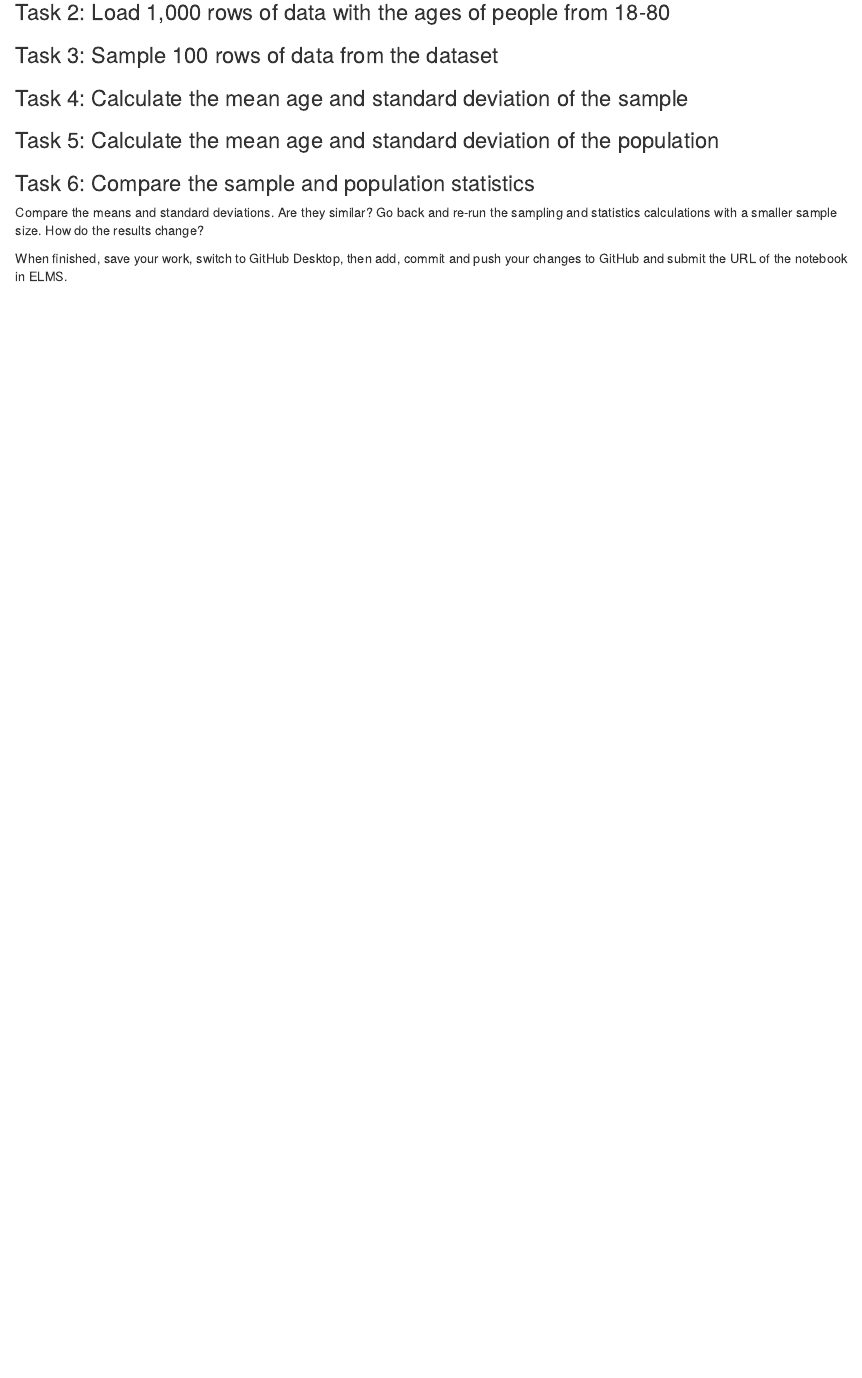
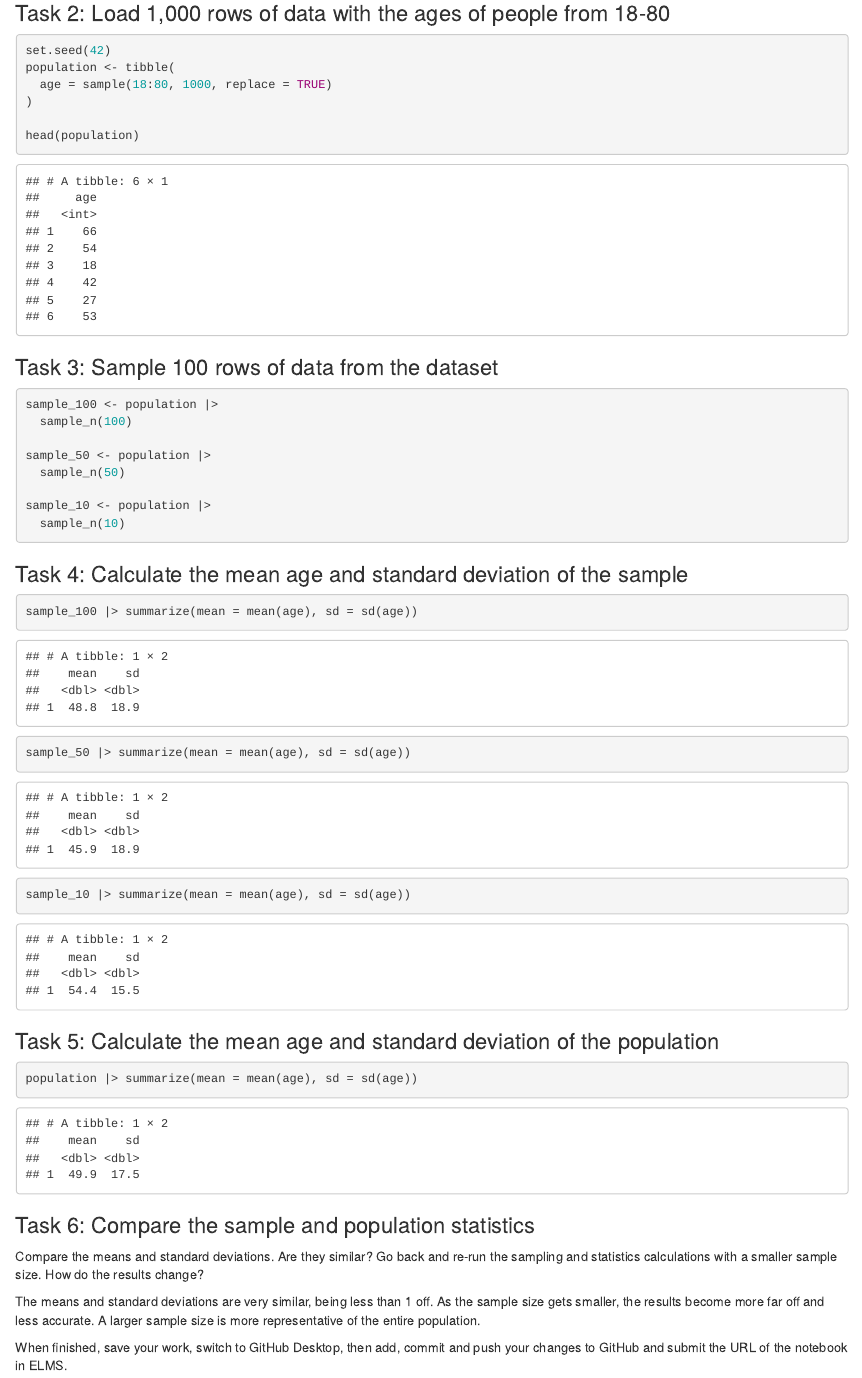
Before and after one commit to khardest/jour405_spring25, an R Markdown document (activities/Sampling.Rmd): the page in a window 1100 px wide, from 180 px down before the commit and from 440 px down after it, so that both start at the same text. Rendered offline with R 4.5, knitr and Pandoc, with nearby package versions.

Commit message:
Sampling

````diff
--- a/activities/Sampling.Rmd
+++ b/activities/Sampling.Rmd
@@ -8,21 +12,57 @@ Follow along with the demo to learn how to sample data from a population using R
 
 
 ### Task 2: Load 1,000 rows of data with the ages of people from 18-80
+```{r}
+
+set.seed(42)
+population <- tibble(
+  age = sample(18:80, 1000, replace = TRUE)
+)
+
+head(population)
+
+```
+
 
 
 ### Task 3: Sample 100 rows of data from the dataset
+```{r}
+
+sample_100 <- population |>
+  sample_n(100)
+
+sample_50 <- population |>
+  sample_n(50)
+
+sample_10 <- population |>
+  sample_n(10)
+```
 
 
 ### Task 4: Calculate the mean age and standard deviation of the sample
+```{r}
+sample_100 |> summarize(mean = mean(age), sd = sd(age))
+
+sample_50 |> summarize(mean = mean(age), sd = sd(age))
+
+sample_10 |> summarize(mean = mean(age), sd = sd(age))
+```
+
 
 
 ### Task 5: Calculate the mean age and standard deviation of the population
+```{r}
+population |> summarize(mean = mean(age), sd = sd(age))
+```
+
 
 
 ### Task 6: Compare the sample and population statistics
 
 Compare the means and standard deviations. Are they similar? Go back and re-run the sampling and statistics calculations with a smaller sample size. How do the results change?
 
+The means and standard deviations are very similar, being less than 1 off. As the sample size gets smaller, the results become more far off and less accurate. A larger sample size is more representative of the entire population.
+
 
 
 When finished, save your work, switch to GitHub Desktop, then add, commit and push your changes to GitHub and submit the URL of the notebook in ELMS.
````
Also changed, not shown: activities/Sampling.Rmd (4 more changed lines).
